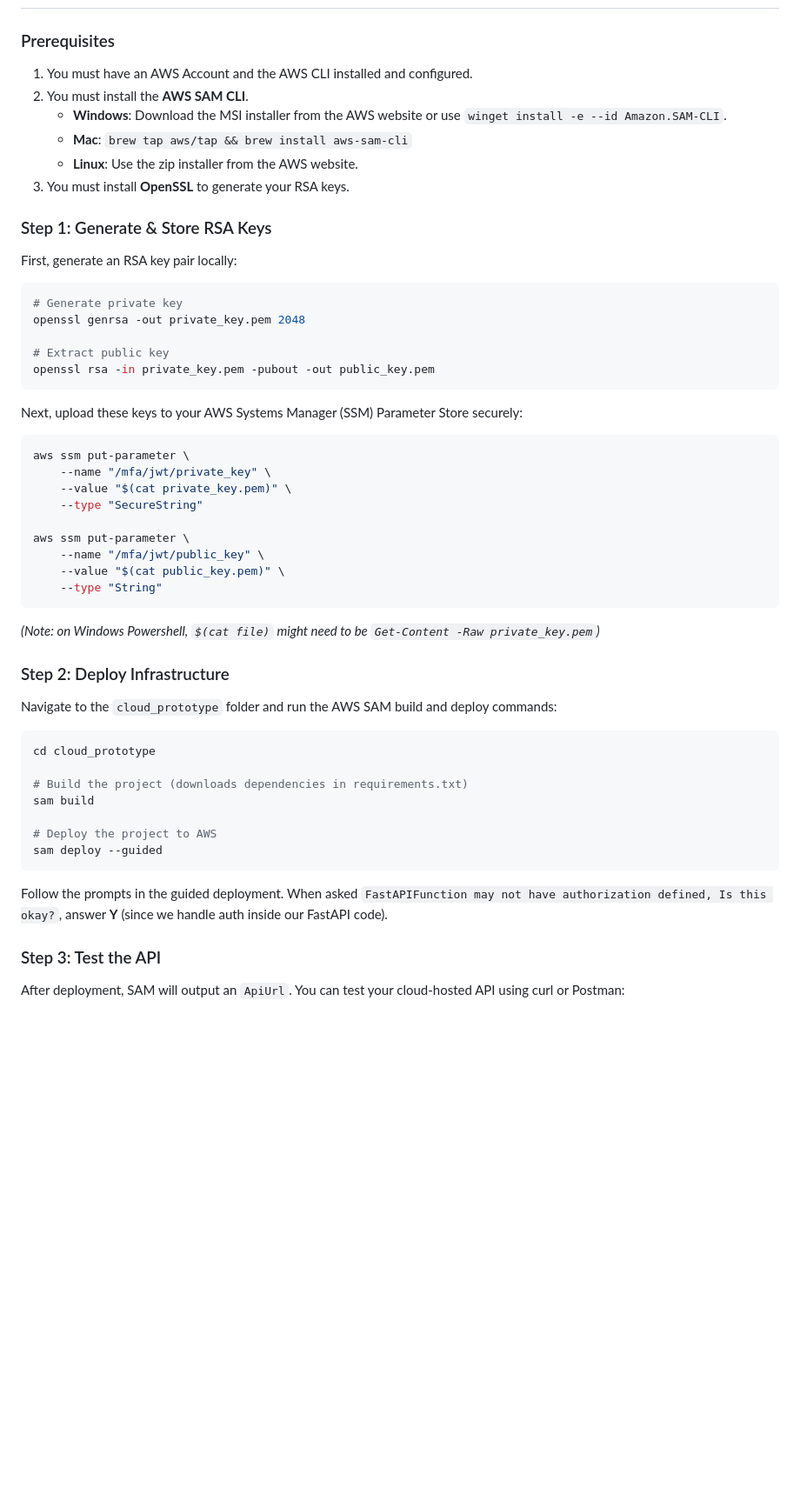
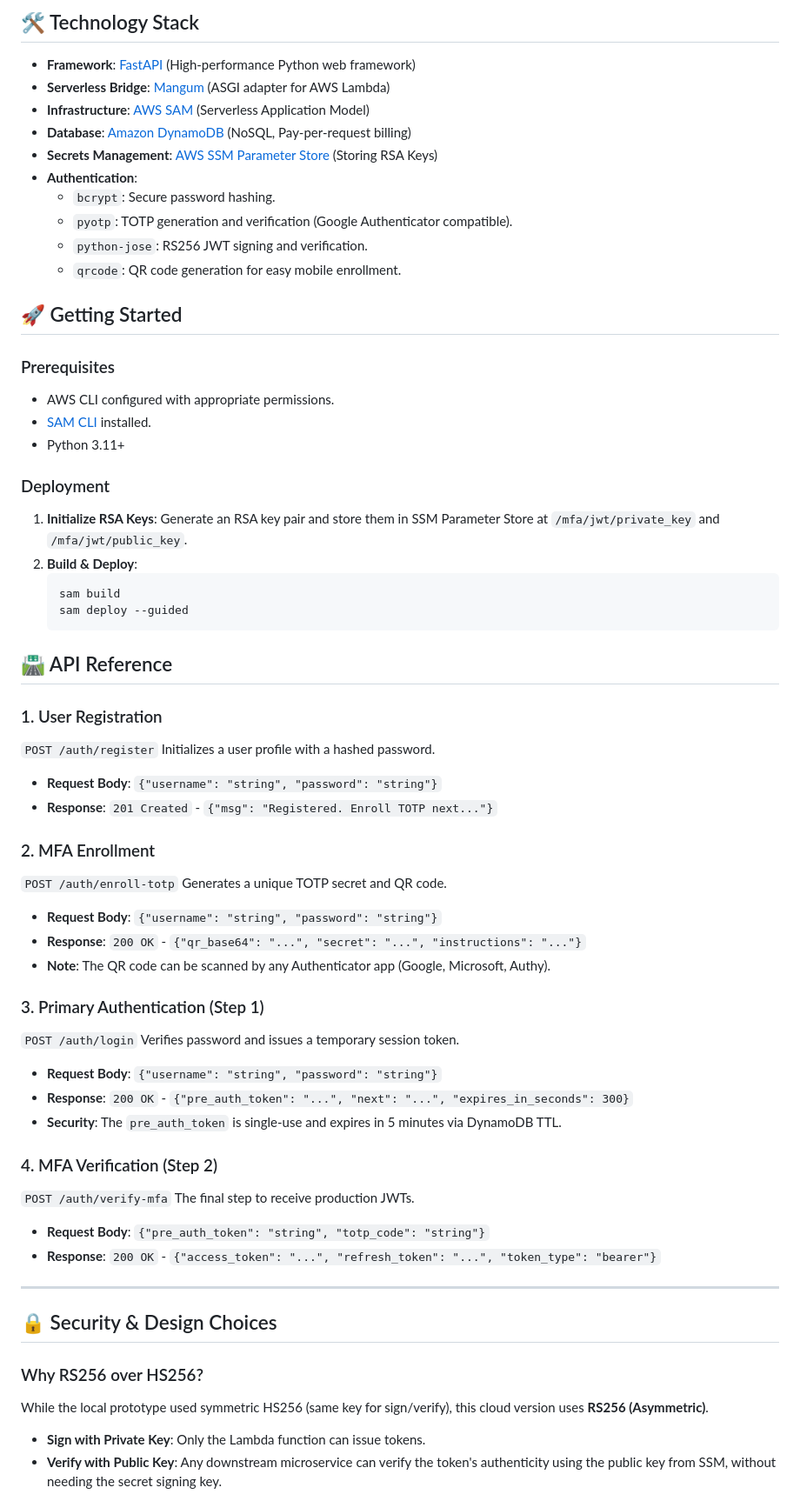
Before and after one commit to whysist/Serverless_API, a Markdown page: README.md, the part around one of its changes. Shown at 87% size. GitHub-like rendering; blank space fills up the shorter version.

````diff
--- a/README.md
+++ b/README.md
@@ -25,50 +44,65 @@ This directory contains the modernized, cloud-ready version of the original loca
+## 🛠️ Technology Stack
+
+- **Framework**: [FastAPI](https://fastapi.tiangolo.com/) (High-performance Python web framework)
+- **Serverless Bridge**: [Mangum](https://mangum.io/) (ASGI adapter for AWS Lambda)
+- **Infrastructure**: [AWS SAM](https://aws.amazon.com/serverless/sam/) (Serverless Application Model)
+- **Database**: [Amazon DynamoDB](https://aws.amazon.com/dynamodb/) (NoSQL, Pay-per-request billing)
+- **Secrets Management**: [AWS SSM Parameter Store](https://docs.aws.amazon.com/systems-manager/latest/userguide/systems-manager-parameter-store.html) (Storing RSA Keys)
+- **Authentication**:
+  - `bcrypt`: Secure password hashing.
+  - `pyotp`: TOTP generation and verification (Google Authenticator compatible).
+  - `python-jose`: RS256 JWT signing and verification.
+  - `qrcode`: QR code generation for easy mobile enrollment.
+
+## 🚀 Getting Started
 
 ### Prerequisites
-1. You must have an AWS Account and the AWS CLI installed and configured.
-2. You must install the **AWS SAM CLI**.
-   - **Windows**: Download the MSI installer from the AWS website or use `winget install -e --id Amazon.SAM-CLI`.
-   - **Mac**: `brew tap aws/tap && brew install aws-sam-cli`
-   - **Linux**: Use the zip installer from the AWS website.
-3. You must install **OpenSSL** to generate your RSA keys.
+- AWS CLI configured with appropriate permissions.
+- [SAM CLI](https://docs.aws.amazon.com/serverless-application-model/latest/developerguide/install-sam-cli.html) installed.
+- Python 3.11+
 
-### Step 1: Generate & Store RSA Keys
-First, generate an RSA key pair locally:
-```bash
-# Generate private key
-openssl genrsa -out private_key.pem 2048
+### Deployment
+1. **Initialize RSA Keys**: Generate an RSA key pair and store them in SSM Parameter Store at `/mfa/jwt/private_key` and `/mfa/jwt/public_key`.
+2. **Build & Deploy**:
+   ```bash
+   sam build
+   sam deploy --guided
+   ```
 
-# Extract public key
-openssl rsa -in private_key.pem -pubout -out public_key.pem
-```
+## 🛣️ API Reference
 
-Next, upload these keys to your AWS Systems Manager (SSM) Parameter Store securely:
-```bash
-aws ssm put-parameter \
-    --name "/mfa/jwt/private_key" \
-    --value "$(cat private_key.pem)" \
-    --type "SecureString"
+### 1. User Registration
+`POST /auth/register`
+Initializes a user profile with a hashed password.
+- **Request Body**: `{"username": "string", "password": "string"}`
+- **Response**: `201 Created` - `{"msg": "Registered. Enroll TOTP next..."}`
 
-aws ssm put-parameter \
-    --name "/mfa/jwt/public_key" \
-    --value "$(cat public_key.pem)" \
-    --type "String"
-```
-*(Note: on Windows Powershell, `$(cat file)` might need to be `Get-Content -Raw private_key.pem`)*
+### 2. MFA Enrollment
+`POST /auth/enroll-totp`
+Generates a unique TOTP secret and QR code.
+- **Request Body**: `{"username": "string", "password": "string"}`
+- **Response**: `200 OK` - `{"qr_base64": "...", "secret": "...", "instructions": "..."}`
+- **Note**: The QR code can be scanned by any Authenticator app (Google, Microsoft, Authy).
 
-### Step 2: Deploy Infrastructure
-Navigate to the `cloud_prototype` folder and run the AWS SAM build and deploy commands:
+### 3. Primary Authentication (Step 1)
+`POST /auth/login`
+Verifies password and issues a temporary session token.
+- **Request Body**: `{"username": "string", "password": "string"}`
+- **Response**: `200 OK` - `{"pre_auth_token": "...", "next": "...", "expires_in_seconds": 300}`
+- **Security**: The `pre_auth_token` is single-use and expires in 5 minutes via DynamoDB TTL.
 
-```bash
-cd cloud_prototype
+### 4. MFA Verification (Step 2)
+`POST /auth/verify-mfa`
+The final step to receive production JWTs.
+- **Request Body**: `{"pre_auth_token": "string", "totp_code": "string"}`
+- **Response**: `200 OK` - `{"access_token": "...", "refresh_token": "...", "token_type": "bearer"}`
 
-# Build the project (downloads dependencies in requirements.txt)
-sam build
+---
 
-# Deploy the project to AWS
-sam deploy --guided
-```
-Follow the prompts in the guided deployment. When asked `FastAPIFunction may not have authorization defined, Is this okay?`, answer **Y** (since we handle auth inside our FastAPI code).
+## 🔒 Security & Design Choices
 
-### Step 3: Test the API
-After deployment, SAM will output an `ApiUrl`. You can test your cloud-hosted API using curl or Postman:
+### Why RS256 over HS256?
+While the local prototype used symmetric HS256 (same key for sign/verify), this cloud version uses **RS256 (Asymmetric)**.
+- **Sign with Private Key**: Only the Lambda function can issue tokens.
+- **Verify with Public Key**: Any downstream microservice can verify the token's authenticity using the public key from SSM, without needing the secret signing key.
 
````
Also changed, not shown: other parts of README.md (+98 -22 lines).
